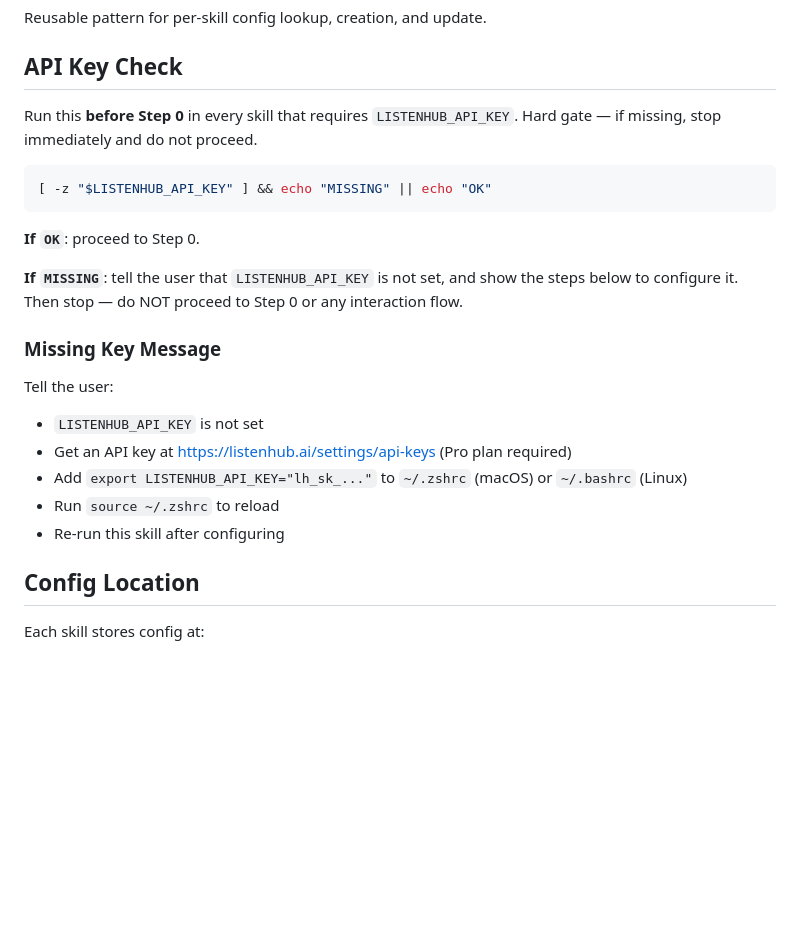
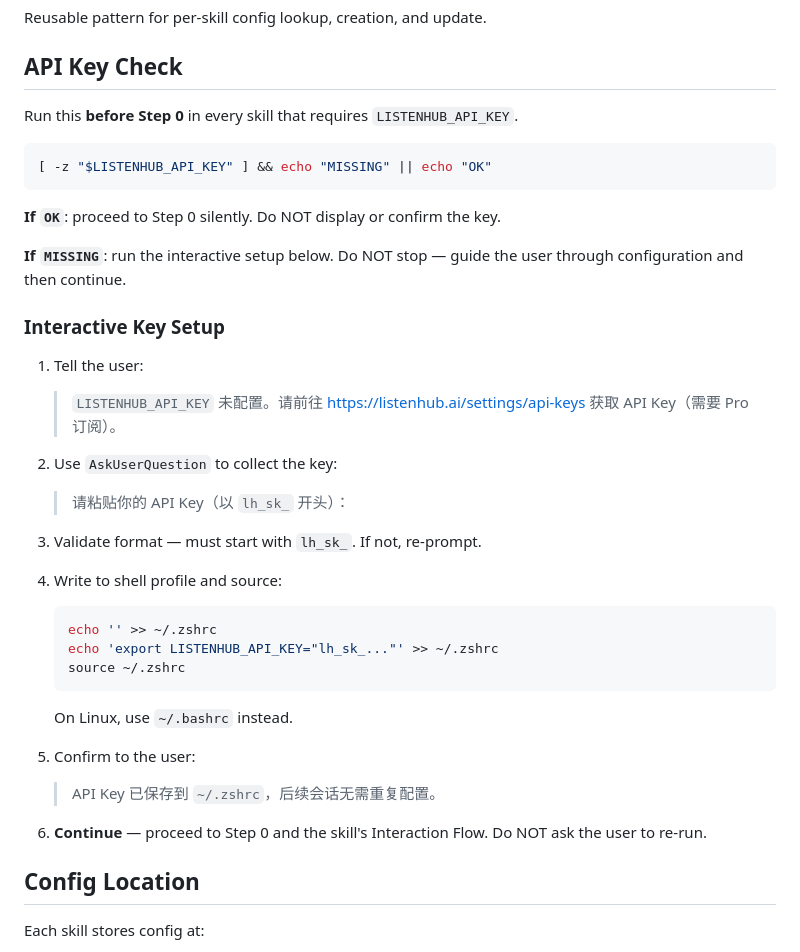
Before and after one commit to marswaveai/skills, a Markdown page: shared/config-pattern.md, the part around the change. Rendered like a GitHub page; blank space fills up the shorter version.

Commit message:
fix: interactive API key setup instead of hard stop
When LISTENHUB_API_KEY is missing, now asks user to paste key via
AskUserQuestion, writes to ~/.zshrc, sources it, and continues the
skill flow seamlessly. No more "re-run after configuring".

````diff
--- a/shared/config-pattern.md
+++ b/shared/config-pattern.md
@@ -4,24 +4,38 @@ Reusable pattern for per-skill config lookup, creation, and update.
 
 ## API Key Check
 
-Run this **before Step 0** in every skill that requires `LISTENHUB_API_KEY`. Hard gate — if missing, stop immediately and do not proceed.
+Run this **before Step 0** in every skill that requires `LISTENHUB_API_KEY`.
 
 ```bash
 [ -z "$LISTENHUB_API_KEY" ] && echo "MISSING" || echo "OK"
 ```
 
-**If `OK`**: proceed to Step 0.
+**If `OK`**: proceed to Step 0 silently. Do NOT display or confirm the key.
 
-**If `MISSING`**: tell the user that `LISTENHUB_API_KEY` is not set, and show the steps below to configure it. Then stop — do NOT proceed to Step 0 or any interaction flow.
+**If `MISSING`**: run the interactive setup below. Do NOT stop — guide the user through configuration and then continue.
 
-### Missing Key Message
+### Interactive Key Setup
 
-Tell the user:
-- `LISTENHUB_API_KEY` is not set
-- Get an API key at https://listenhub.ai/settings/api-keys (Pro plan required)
-- Add `export LISTENHUB_API_KEY="lh_sk_..."` to `~/.zshrc` (macOS) or `~/.bashrc` (Linux)
-- Run `source ~/.zshrc` to reload
-- Re-run this skill after configuring
+1. Tell the user:
+   > `LISTENHUB_API_KEY` 未配置。请前往 https://listenhub.ai/settings/api-keys 获取 API Key（需要 Pro 订阅）。
+
+2. Use `AskUserQuestion` to collect the key:
+   > 请粘贴你的 API Key（以 `lh_sk_` 开头）：
+
+3. Validate format — must start with `lh_sk_`. If not, re-prompt.
+
+4. Write to shell profile and source:
+   ```bash
+   echo '' >> ~/.zshrc
+   echo 'export LISTENHUB_API_KEY="lh_sk_..."' >> ~/.zshrc
+   source ~/.zshrc
+   ```
+   On Linux, use `~/.bashrc` instead.
+
+5. Confirm to the user:
+   > API Key 已保存到 `~/.zshrc`，后续会话无需重复配置。
+
+6. **Continue** — proceed to Step 0 and the skill's Interaction Flow. Do NOT ask the user to re-run.
 
 ## Config Location
 
````
